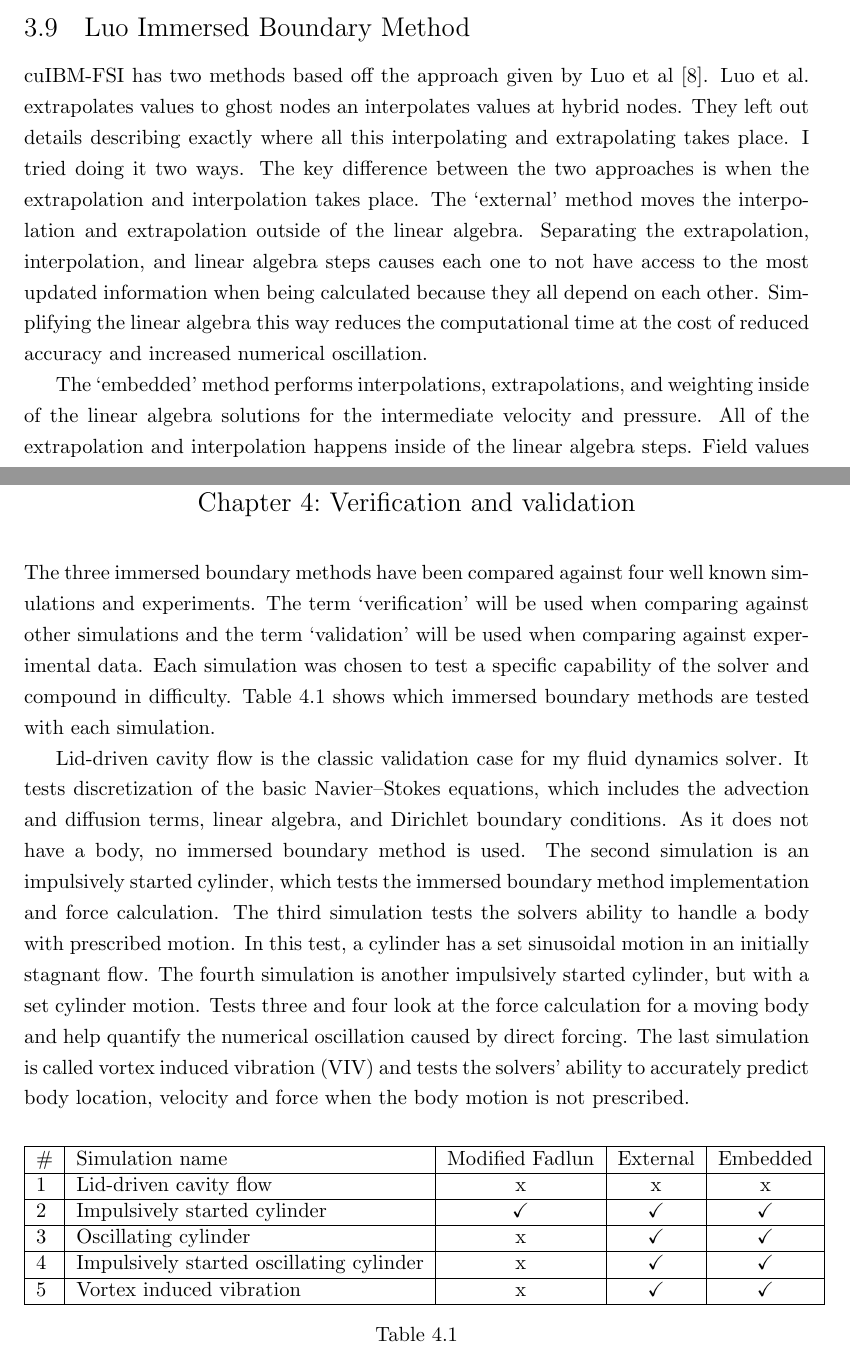
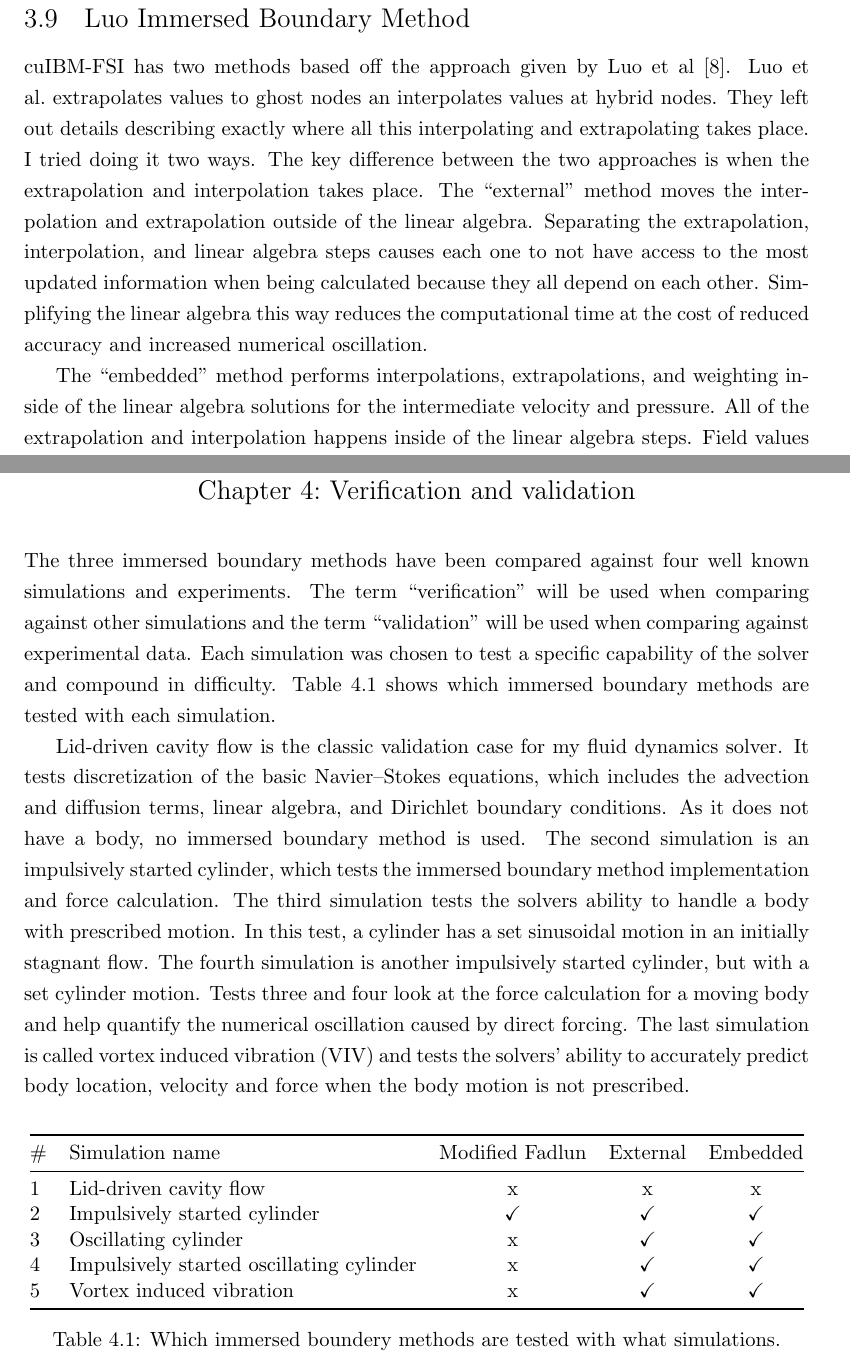
Before and after one commit to chrisminar/Thesis, a LaTeX thesis (thesis.tex): two parts of pages 40 and 46 of 81 before the commit and two parts of pages 41 and 46 of 81 after it, joined at a grey line, cut so that both start at the same text. Compiled offline with pdfLaTeX.

Commit message:
ctrl f edits

```diff
--- a/thesis.tex
+++ b/thesis.tex
@@ -26,6 +26,7 @@ We also thank the Barba Group for developing, maintaining, and distributing thei
 Thank you to my committee, everyone in the Niemeyer research group and the NNMREC lab.}
 
 \usepackage{algorithm}
+\usepackage{booktabs}
 \usepackage{algorithmic}
 \usepackage[textsize=footnotesize]{todonotes}%used for inline todo notes with \todo[]{}
 \usepackage{latexsym,amsmath,amssymb} %math packages
@@ -686,15 +687,15 @@ If the body passes through the cell, $dx_i$ and/or $dy_j$ from Equation \eqref{e
 \section{Luo Immersed Boundary Method}
 \label{sec:ID luo}
 cuIBM-FSI has two methods based off the approach given by Luo et al~\cite{Luo:2012gx}.
-Luo et al. extrapolates values to ghost nodes an interpolates values at hybrid nodes.
+Luo et al.~extrapolates values to ghost nodes an interpolates values at hybrid nodes.
 They left out details describing exactly where all this interpolating and extrapolating takes place.
 I tried doing it two ways.
 The key difference between the two approaches is when the extrapolation and interpolation takes place.
-The `external' method moves the interpolation and extrapolation outside of the linear algebra.
+The ``external'' method moves the interpolation and extrapolation outside of the linear algebra.
 Separating the extrapolation, interpolation, and linear algebra steps causes each one to not have access to the most updated information when being calculated because they all depend on each other.
 Simplifying the linear algebra this way reduces the computational time at the cost of reduced accuracy and increased numerical oscillation.
 
-The `embedded' method performs  interpolations, extrapolations, and weighting inside of the linear algebra solutions for the intermediate velocity and pressure.
+The ``embedded'' method performs  interpolations, extrapolations, and weighting inside of the linear algebra solutions for the intermediate velocity and pressure.
 All of the extrapolation and interpolation happens inside of the linear algebra steps.
 Field values will solved by plugging Equations~\eqref{eq:Intermediate Velocity} or \eqref{eq:Poisson} and \eqref{eq:Interpolation} into Equation~\eqref{eq:Weight}.
 The discretization of these can be seen in section \ref{sec:ID embedded}.
@@ -858,23 +859,23 @@ The implementation of the embedded Poisson equation is the same as outlined abov
 
 \chapter{Verification and validation}\label{chapter:Validation}
 The three immersed boundary methods have been compared against four well known simulations and experiments.
-The term `verification' will be used when comparing against other simulations and the term `validation' will be used when comparing against experimental data.
+The term ``verification'' will be used when comparing against other simulations and the term ``validation'' will be used when comparing against experimental data.
 Each simulation was chosen to test a specific capability of the solver and compound in difficulty.
 Table \ref{table:1} shows which immersed boundary methods are tested with each simulation.
 
 \begin{table}
 	\centering
-	\begin{tabular}[htb]{|l|l|c|c|c|}
-		\hline
-		\# & Simulation name & Modified Fadlun & External & Embedded \\ \hline
-		1&Lid-driven cavity flow & x & x & x \\ \hline
-		2&Impulsively started cylinder & \checkmark & \checkmark & \checkmark \\ \hline
-		3&Oscillating cylinder & x & \checkmark & \checkmark \\ \hline
-		4&Impulsively started oscillating cylinder & x & \checkmark & \checkmark \\ \hline
+	\begin{tabular}[htb]{@{}llccc@{}}
+		\toprule
+		\# & Simulation name & Modified Fadlun & External & Embedded \\ \midrule
+		1&Lid-driven cavity flow & x & x & x \\
+		2&Impulsively started cylinder & \checkmark & \checkmark & \checkmark \\
+		3&Oscillating cylinder & x & \checkmark & \checkmark \\
+		4&Impulsively started oscillating cylinder & x & \checkmark & \checkmark \\
 		5&Vortex induced vibration & x & \checkmark & \checkmark \\
-		\hline
+		\bottomrule
 	\end{tabular}
-\caption{}\label{table:1}
+	\caption{Which immersed boundery methods are tested with what simulations.}\label{table:1}
 \end{table}
 
 Lid-driven cavity flow is the classic validation case for my fluid dynamics solver.
```
Also changed, not shown: figure/node_id_1.tex (+1 -1 lines), thesis.tex (12 more changed lines).
